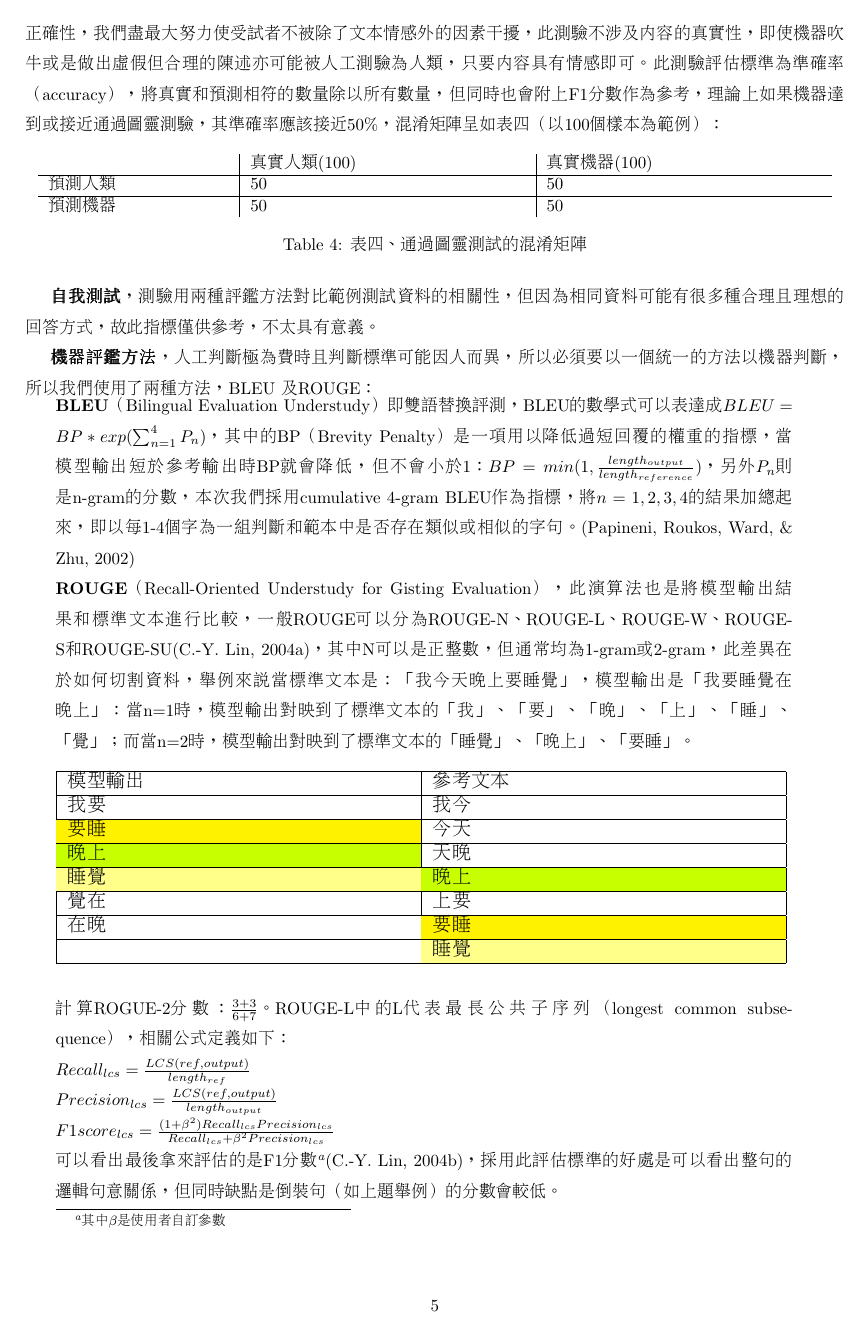
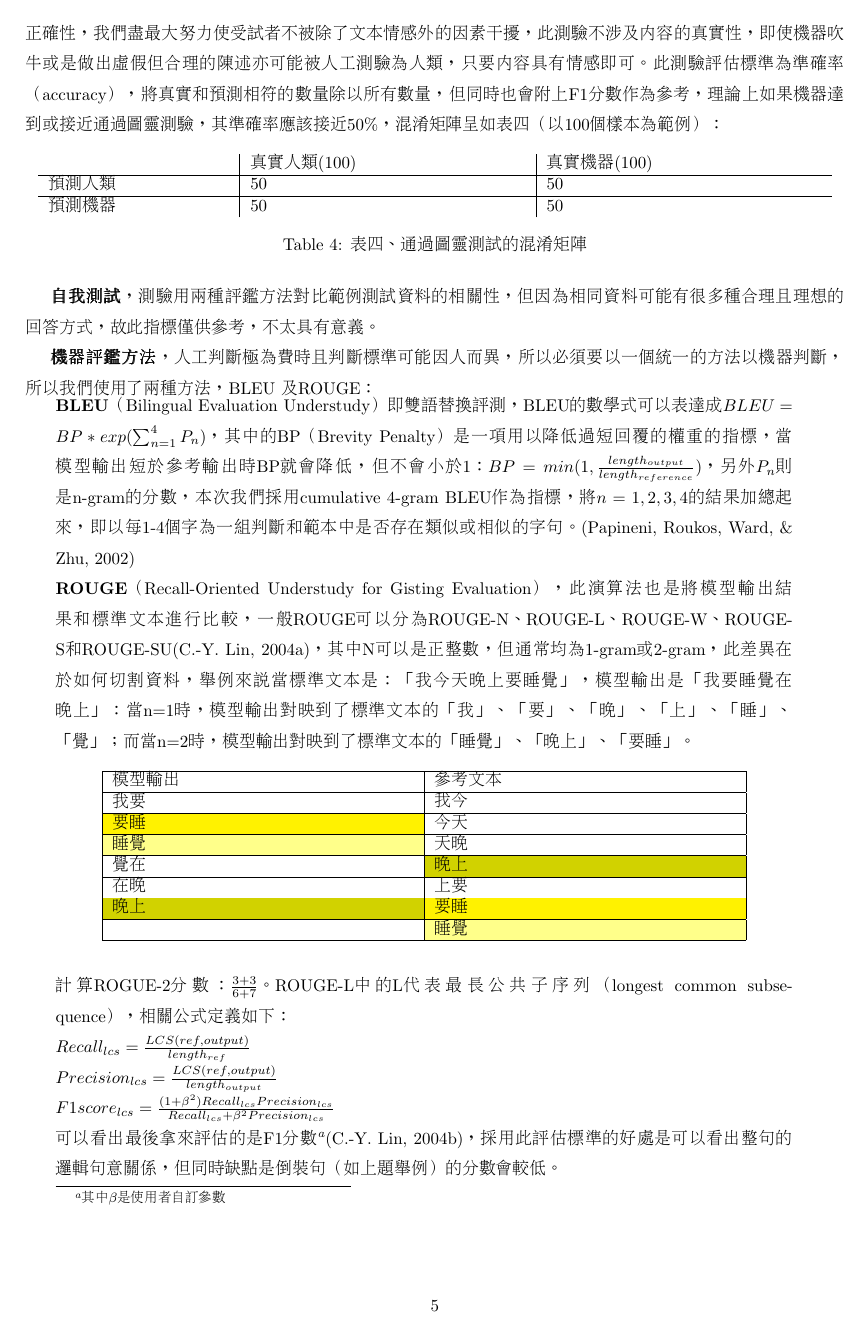
Before and after one commit to lsjle/2024-science-fair, a LaTeX document (main.tex): page 7 of 10. Compiled offline with pdfLaTeX.

Commit message:
prevent conflictr loss

```diff
--- a/main.tex
+++ b/main.tex
@@ -219,18 +219,17 @@
 		\hline
 		{\cellcolor{yellow}}要睡 & 今天 \\
 		\hline
-			{\cellcolor[rgb]{0.78,1,0}}晚上 & 天晚 \\
+		{\cellcolor[rgb]{1,1,0.541}}睡覺 & 天晚 \\
 		\hline
-			{\cellcolor[rgb]{1,1,0.541}}睡覺 & {\cellcolor[rgb]{0.78,1,0}}晚上 \\
+		覺在 & {\cellcolor[rgb]{0.82,0.824,0}}晚上 \\
 		\hline
-			覺在 & 上要 \\
+		在晚 & 上要 \\
 		\hline
-			在晚 & {\cellcolor{yellow}}要睡 \\
+		{\cellcolor[rgb]{0.82,0.824,0}}晚上 & {\cellcolor{yellow}}要睡 \\
 		\hline
 		& {\cellcolor[rgb]{1,1,0.541}}睡覺 \\
 		\hline
 	\end{tabular}
-	}
 \end{table}
 計算ROGUE-2分數：$\frac{3+3}{6+7}$。
 ROUGE-L中的L代表最長公共子序列（longest common subsequence），相關公式定義如下：
```
Also changed, not shown: main.tex (2 more changed lines). Lines whose indentation alone changed are shown as unchanged.
